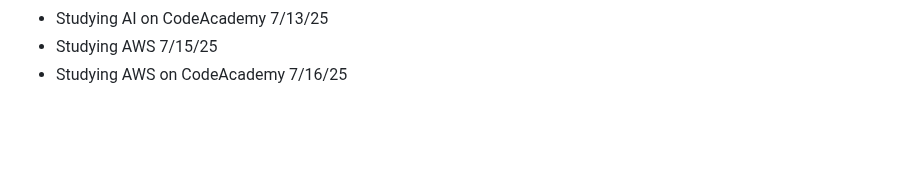
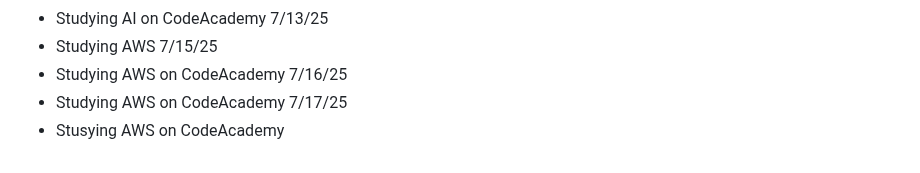
Before and after one commit to AbeDaDev/Journal-Notes, a Markdown page: notes.md, the part around the change. Drawn GitHub-style; blank space fills up the shorter version.

```diff
--- a/notes.md
+++ b/notes.md
@@ -112,3 +112,5 @@ Studying JavaScript on Scrimba today - 2/10/25
 - Studying AI on CodeAcademy 7/13/25
 - Studying AWS 7/15/25
 - Studying AWS on CodeAcademy 7/16/25
+- Studying AWS on CodeAcademy 7/17/25
+- Stusying AWS on CodeAcademy
```
